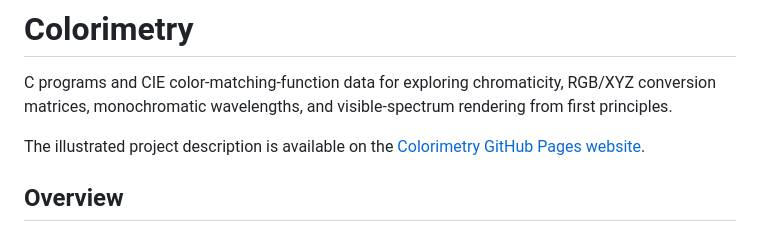
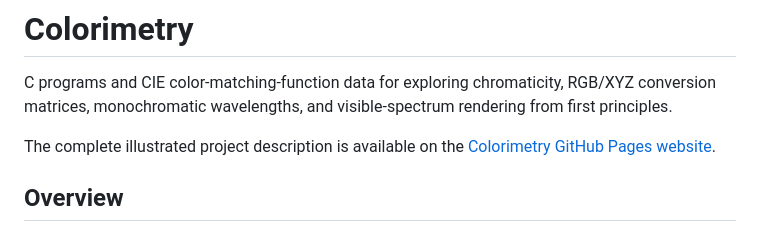
Before and after one commit to pdbuchan/colorimetry, a Markdown page: README.md, the part around the change. Drawn GitHub-style.

Commit message:
Revised README

```diff
--- a/README.md
+++ b/README.md
@@ -2,7 +2,7 @@
 
 C programs and CIE color-matching-function data for exploring chromaticity, RGB/XYZ conversion matrices, monochromatic wavelengths, and visible-spectrum rendering from first principles.
 
-The illustrated project description is available on the [Colorimetry GitHub Pages website](https://pdbuchan.github.io/colorimetry/).
+The complete illustrated project description is available on the [Colorimetry GitHub Pages website](https://pdbuchan.github.io/colorimetry/).
 
 ## Overview
 
```
